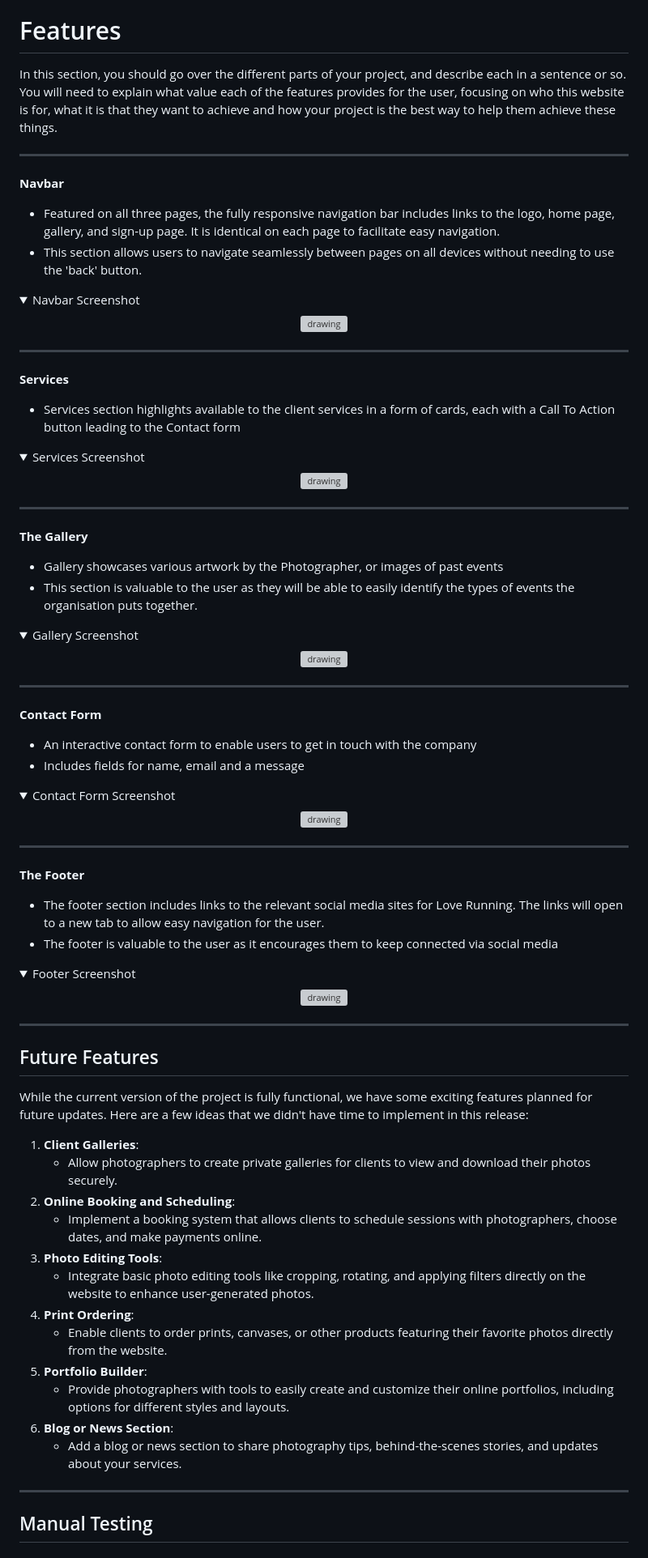
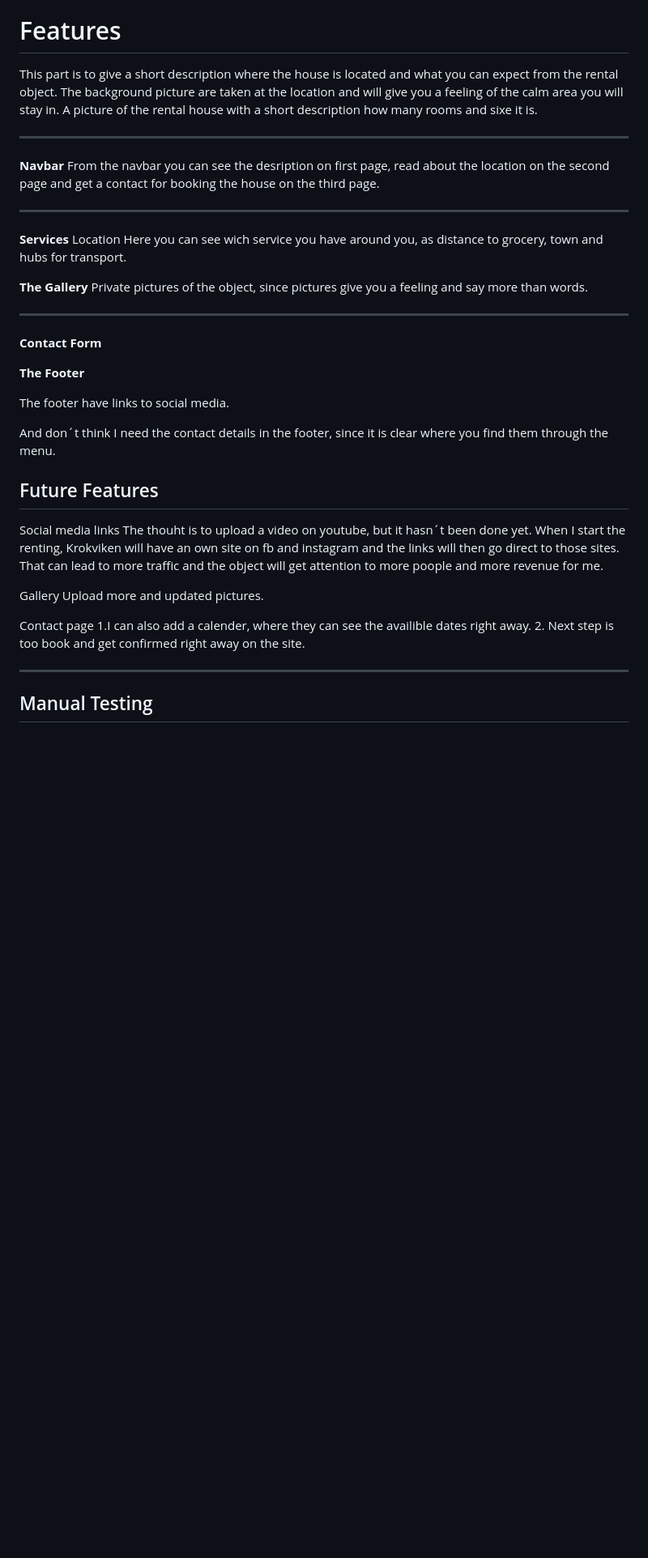
Before and after one commit to Christina5P/rent-a-house, a Markdown page: README.md, the part around the change printed below. Shown: that part at 81% size. Drawn GitHub-style; folded sections open; blank space fills up the shorter version; grey boxes are pictures that could not be loaded.

Commit message:
add text in readme and add text in p and section

```diff
--- a/README.md
+++ b/README.md
@@ -14,52 +14,48 @@ If you are a family or a group of friends with a car, this is a smoother opportu
 
 # Features
 
-In this section, you should go over the different parts of your project, and describe each in a sentence or so.
-You will need to explain what value each of the features provides for the user, focusing on who this website is for, what it is that they want to achieve and how your project is the best way to help them achieve these things.
+This part is to give a short description where the house is located and what you can expect from the rental object.
+The background picture are taken at the location and will give you a feeling of the calm area you will stay in.
+A picture of the rental house with a short description how many rooms and sixe it is.
 
 <hr>
 
 **Navbar**
+From the navbar you can see the desription on first page, read about the location on the second page and get a contact for booking the house on the third page.
 
-  - Featured on all three pages, the fully responsive navigation bar includes links to the logo, home page, gallery, and sign-up page. It is identical on each page to facilitate easy navigation.
-  - This section allows users to navigate seamlessly between pages on all devices without needing to use the 'back' button.
+  <!--<details><summary>Navbar Screenshot</summary>
 
-  <details><summary>Navbar Screenshot</summary>
+  <p align="center"><img src="https://placehold.co/600x400" alt="drawing" width="600"/></p>
+
+  </details> -->
+
+<hr>
+
+**Services**
+Location
+Here you can see wich service you have around you, as distance to grocery, town and hubs for transport.
+
+  <!--<details><summary>Services Screenshot</summary>
 
   <p align="center"><img src="https://placehold.co/600x400" alt="drawing" width="600"/></p>
 
   </details>
 
-<hr>
+<hr> -->
 
-**Services**
-
-  - Services section highlights available to the client services in a form of cards, each with a Call To Action button leading to the Contact form
-
-  <details><summary>Services Screenshot</summary>
+**The Gallery**
+Private pictures of the object, since pictures give you a feeling and say more than words.
+  <!--<details><summary>Gallery Screenshot</summary>
 
   <p align="center"><img src="https://placehold.co/600x400" alt="drawing" width="600"/></p>
 
-  </details>
-
-<hr>
-
-**The Gallery**
-
-  - Gallery showcases various artwork by the Photographer, or images of past events
-  - This section is valuable to the user as they will be able to easily identify the types of events the organisation puts together.
-
-  <details><summary>Gallery Screenshot</summary>
-
-  <p align="center"><img src="https://placehold.co/600x400" alt="drawing" width="600"/></p>
-
-  </details>
+  </details> -->
 
 <hr>
 
 **Contact Form**
 
-  - An interactive contact form to enable users to get in touch with the company
+ <!--> - An interactive contact form to enable users to get in touch with the company
   - Includes fields for name, email and a message
 
   <details><summary>Contact Form Screenshot</summary>
@@ -68,39 +64,35 @@ You will need to explain what value each of the features provides for the user,
 
   </details>
 
-<hr>
+<hr> -->
 
 **The Footer**
 
-  - The footer section includes links to the relevant social media sites for Love Running. The links will open to a new tab to allow easy navigation for the user.
-  - The footer is valuable to the user as it encourages them to keep connected via social media
+The footer have links to social media.
 
-  <details><summary>Footer Screenshot</summary>
+And don´t think I need the contact details in the footer, since it is clear where you find them through the menu.
+
+ <!--> <details><summary>Footer Screenshot</summary>
 
    <p align="center"><img src="https://placehold.co/600x400" alt="drawing" width="600"/></p>
 
   </details>
 
-<hr>
-
-
-
+<hr> -->
 
 ## Future Features
-While the current version of the project is fully functional, we have some exciting features planned for future updates. Here are a few ideas that we didn't have time to implement in this release:
 
-1. **Client Galleries**:
-   - Allow photographers to create private galleries for clients to view and download their photos securely.
-2. **Online Booking and Scheduling**:
-   - Implement a booking system that allows clients to schedule sessions with photographers, choose dates, and make payments online.
-3. **Photo Editing Tools**:
-   - Integrate basic photo editing tools like cropping, rotating, and applying filters directly on the website to enhance user-generated photos.
-4. **Print Ordering**:
-   - Enable clients to order prints, canvases, or other products featuring their favorite photos directly from the website.
-5. **Portfolio Builder**:
-   - Provide photographers with tools to easily create and customize their online portfolios, including options for different styles and layouts.
-6. **Blog or News Section**:
-   - Add a blog or news section to share photography tips, behind-the-scenes stories, and updates about your services.
+Social media links
+The thouht is to upload a video on youtube, but it hasn´t been done yet.
+When I start the renting, Krokviken will have an own site on fb and instagram and the links will then go direct to those sites.
+That can lead to more traffic and the object will get attention to more poople and more revenue for me.
+
+Gallery
+Upload more and updated pictures.
+
+Contact page
+1.I can also add a calender, where they can see the availible dates right away.
+2. Next step is too book and get confirmed right away on the site.
 
 <hr>
 
```
Also changed, not shown: other parts of README.md (+1 -1 lines), assets/Krokviken house.jpg (added), 9 other files.
